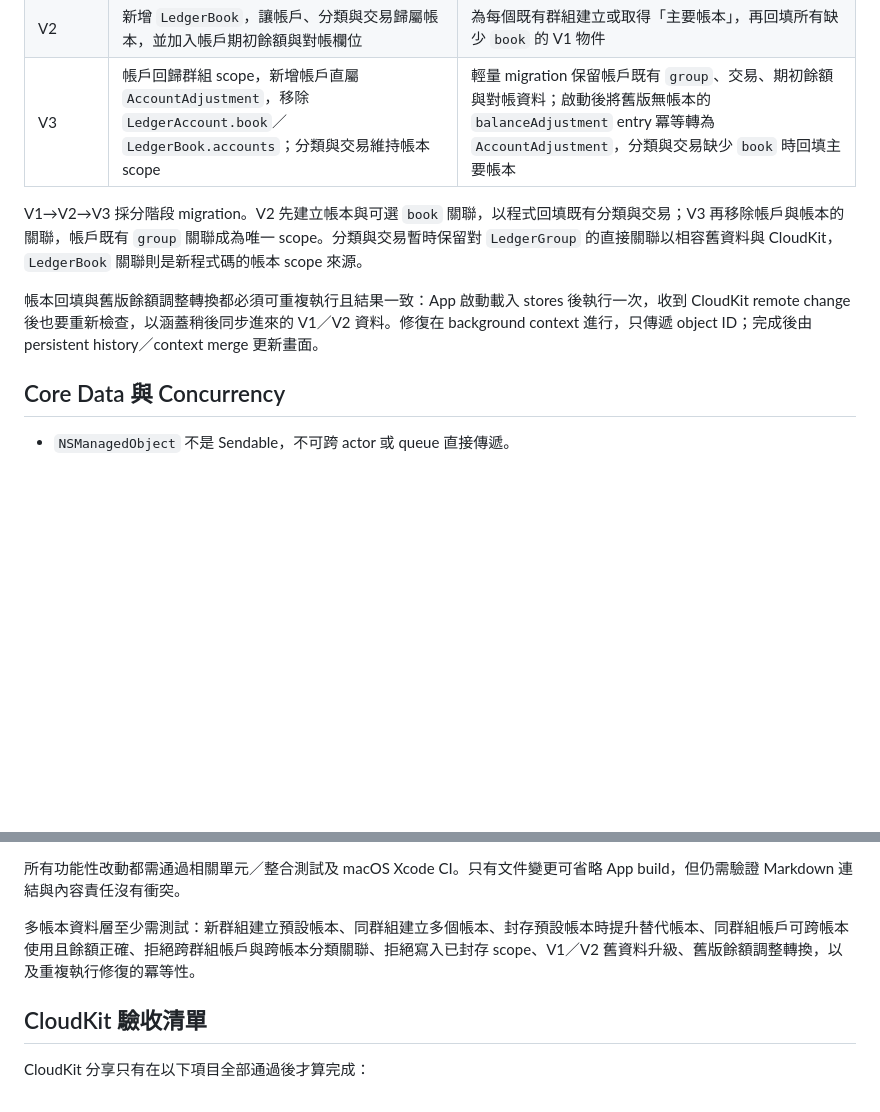
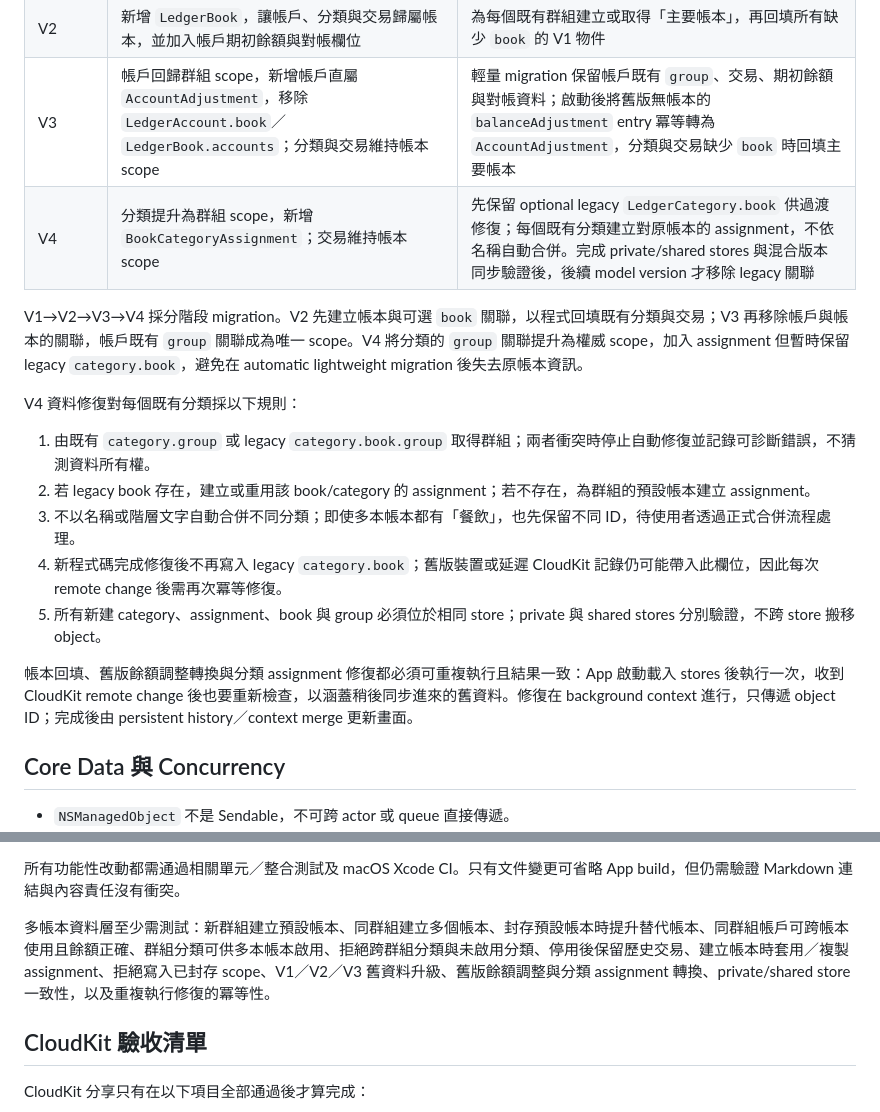
Before and after one commit to shaunchuang/shared-ledger-ios, a Markdown page: Docs/ARCHITECTURE.md, 2 parts joined by grey strips. GitHub-like rendering; blank space fills up the shorter version.

```diff
--- a/Docs/ARCHITECTURE.md
+++ b/Docs/ARCHITECTURE.md
@@ -88,10 +101,19 @@ View 不直接包含同步、結算或複雜帳務計算；可測試的領域規
 | V1 | 原始群組直屬帳戶、分類與交易模型 | 僅作為既有資料來源，不直接修改 |
 | V2 | 新增 `LedgerBook`，讓帳戶、分類與交易歸屬帳本，並加入帳戶期初餘額與對帳欄位 | 為每個既有群組建立或取得「主要帳本」，再回填所有缺少 `book` 的 V1 物件 |
 | V3 | 帳戶回歸群組 scope，新增帳戶直屬 `AccountAdjustment`，移除 `LedgerAccount.book`／`LedgerBook.accounts`；分類與交易維持帳本 scope | 輕量 migration 保留帳戶既有 `group`、交易、期初餘額與對帳資料；啟動後將舊版無帳本的 `balanceAdjustment` entry 冪等轉為 `AccountAdjustment`，分類與交易缺少 `book` 時回填主要帳本 |
+| V4 | 分類提升為群組 scope，新增 `BookCategoryAssignment`；交易維持帳本 scope | 先保留 optional legacy `LedgerCategory.book` 供過渡修復；每個既有分類建立對原帳本的 assignment，不依名稱自動合併。完成 private/shared stores 與混合版本同步驗證後，後續 model version 才移除 legacy 關聯 |
 
-V1→V2→V3 採分階段 migration。V2 先建立帳本與可選 `book` 關聯，以程式回填既有分類與交易；V3 再移除帳戶與帳本的關聯，帳戶既有 `group` 關聯成為唯一 scope。分類與交易暫時保留對 `LedgerGroup` 的直接關聯以相容舊資料與 CloudKit，`LedgerBook` 關聯則是新程式碼的帳本 scope 來源。
+V1→V2→V3→V4 採分階段 migration。V2 先建立帳本與可選 `book` 關聯，以程式回填既有分類與交易；V3 再移除帳戶與帳本的關聯，帳戶既有 `group` 關聯成為唯一 scope。V4 將分類的 `group` 關聯提升為權威 scope，加入 assignment 但暫時保留 legacy `category.book`，避免在 automatic lightweight migration 後失去原帳本資訊。
 
-帳本回填與舊版餘額調整轉換都必須可重複執行且結果一致：App 啟動載入 stores 後執行一次，收到 CloudKit remote change 後也要重新檢查，以涵蓋稍後同步進來的 V1／V2 資料。修復在 background context 進行，只傳遞 object ID；完成後由 persistent history／context merge 更新畫面。
+V4 資料修復對每個既有分類採以下規則：
+
+1. 由既有 `category.group` 或 legacy `category.book.group` 取得群組；兩者衝突時停止自動修復並記錄可診斷錯誤，不猜測資料所有權。
+2. 若 legacy book 存在，建立或重用該 book/category 的 assignment；若不存在，為群組的預設帳本建立 assignment。
+3. 不以名稱或階層文字自動合併不同分類；即使多本帳本都有「餐飲」，也先保留不同 ID，待使用者透過正式合併流程處理。
+4. 新程式碼完成修復後不再寫入 legacy `category.book`；舊版裝置或延遲 CloudKit 記錄仍可能帶入此欄位，因此每次 remote change 後需再次冪等修復。
+5. 所有新建 category、assignment、book 與 group 必須位於相同 store；private 與 shared stores 分別驗證，不跨 store 搬移 object。
+
+帳本回填、舊版餘額調整轉換與分類 assignment 修復都必須可重複執行且結果一致：App 啟動載入 stores 後執行一次，收到 CloudKit remote change 後也要重新檢查，以涵蓋稍後同步進來的舊資料。修復在 background context 進行，只傳遞 object ID；完成後由 persistent history／context merge 更新畫面。
 
 ## Core Data 與 Concurrency
 
@@ -143,7 +165,7 @@ xcodebuild build-for-testing \
 
 所有功能性改動都需通過相關單元／整合測試及 macOS Xcode CI。只有文件變更可省略 App build，但仍需驗證 Markdown 連結與內容責任沒有衝突。
 
-多帳本資料層至少需測試：新群組建立預設帳本、同群組建立多個帳本、封存預設帳本時提升替代帳本、同群組帳戶可跨帳本使用且餘額正確、拒絕跨群組帳戶與跨帳本分類關聯、拒絕寫入已封存 scope、V1／V2 舊資料升級、舊版餘額調整轉換，以及重複執行修復的冪等性。
+多帳本資料層至少需測試：新群組建立預設帳本、同群組建立多個帳本、封存預設帳本時提升替代帳本、同群組帳戶可跨帳本使用且餘額正確、群組分類可供多本帳本啟用、拒絕跨群組分類與未啟用分類、停用後保留歷史交易、建立帳本時套用／複製 assignment、拒絕寫入已封存 scope、V1／V2／V3 舊資料升級、舊版餘額調整與分類 assignment 轉換、private/shared store 一致性，以及重複執行修復的冪等性。
 
 ## CloudKit 驗收清單
 
```
Also changed, not shown: other parts of Docs/ARCHITECTURE.md (+20 -7 lines).
